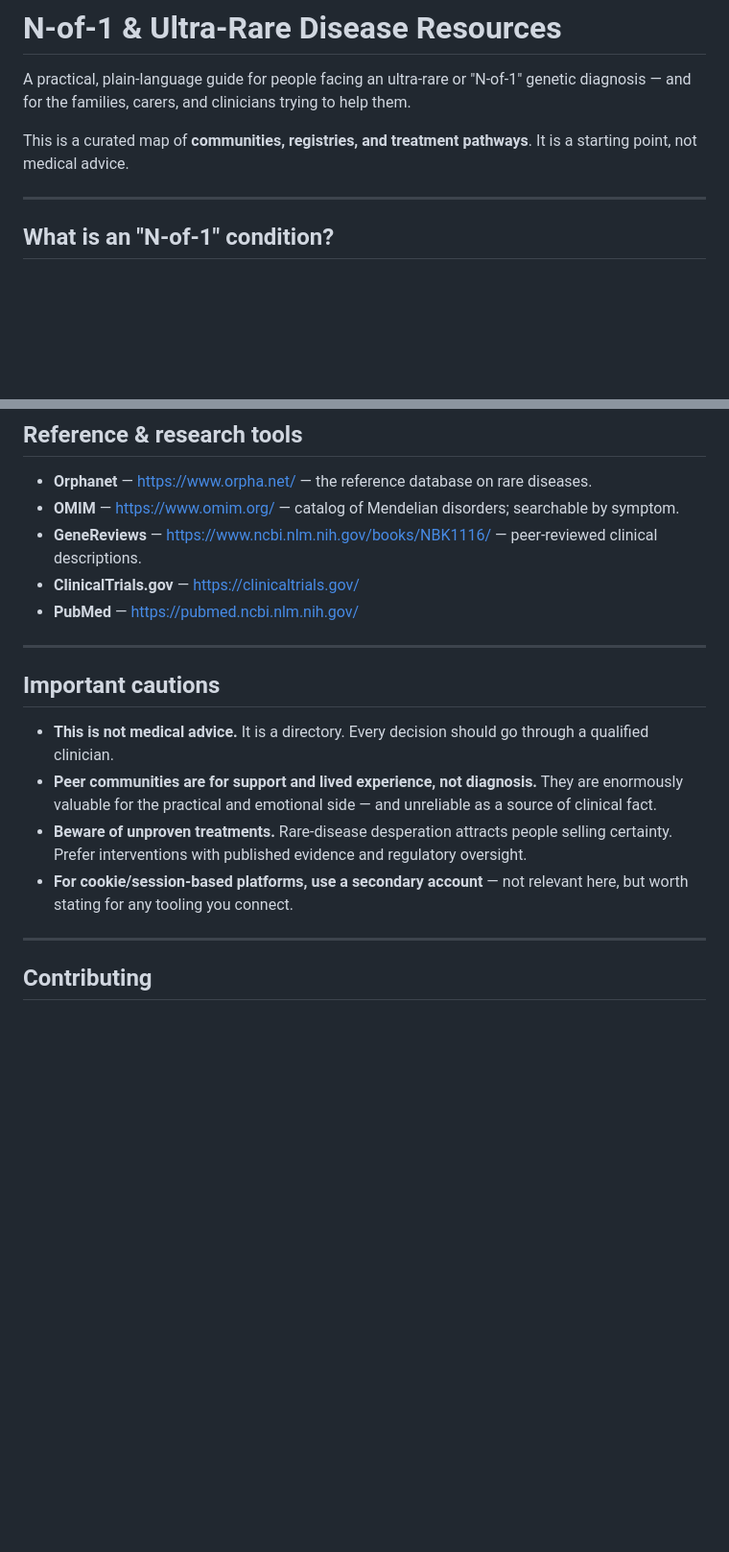
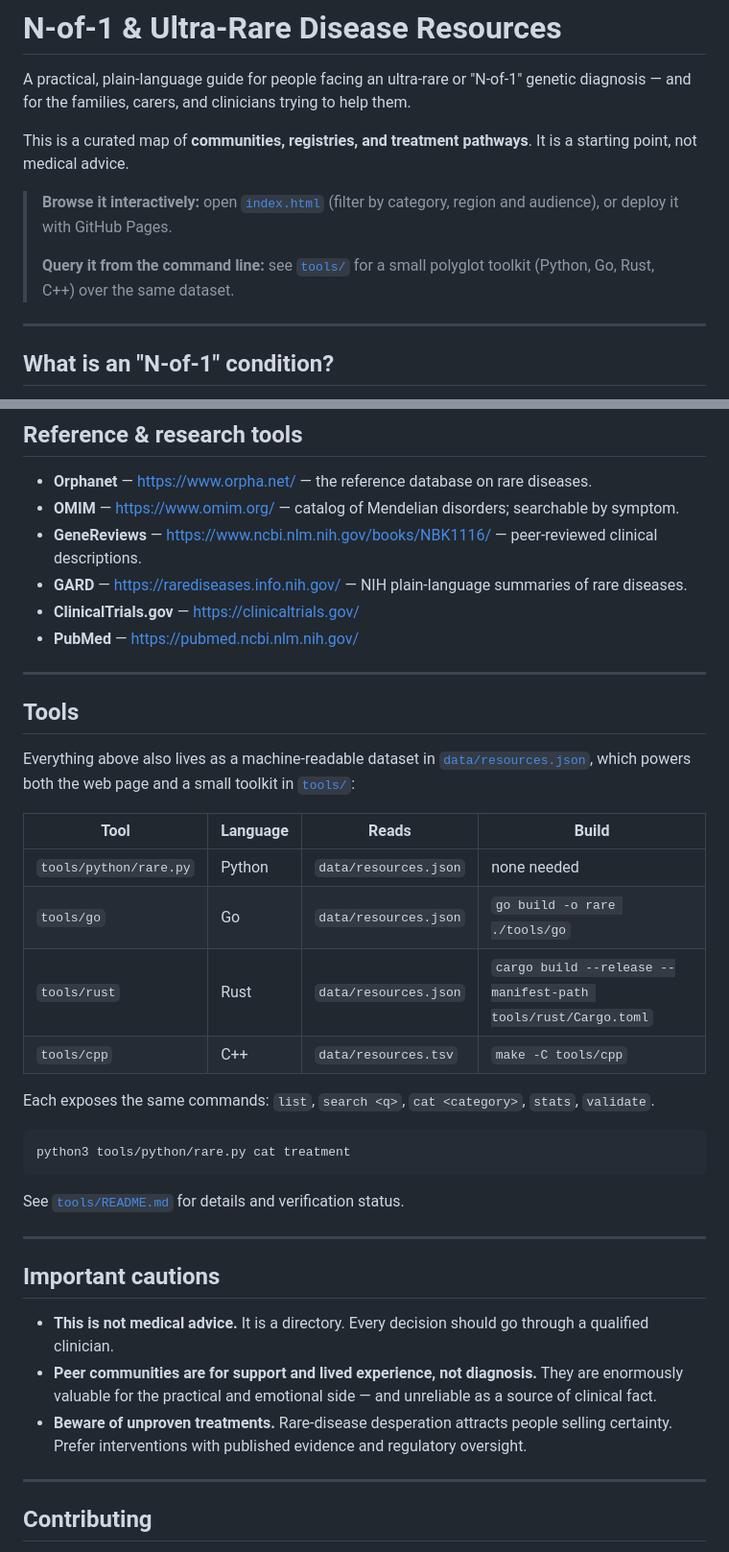
Before and after one commit to nithinkalhara-lab/n-of-1-resources, a Markdown page: README.md, 2 parts joined by grey strips. Shown at 96% size. Drawn GitHub-style; blank space fills up the shorter version.

Commit message:
docs: add web page and polyglot toolkit

````diff
--- a/README.md
+++ b/README.md
@@ -3,6 +3,10 @@
 A practical, plain-language guide for people facing an ultra-rare or "N-of-1" genetic diagnosis — and for the families, carers, and clinicians trying to help them.
 
 This is a curated map of **communities, registries, and treatment pathways**. It is a starting point, not medical advice.
+
+> **Browse it interactively:** open [`index.html`](index.html) (filter by category, region and audience), or deploy it with GitHub Pages.
+>
+> **Query it from the command line:** see [`tools/`](tools/) for a small polyglot toolkit (Python, Go, Rust, C++) over the same dataset.
 
 ---
 
@@ -95,8 +99,30 @@ Most ultra-rare conditions have no approved treatment — but a small and growin
 - **Orphanet** — https://www.orpha.net/ — the reference database on rare diseases.
 - **OMIM** — https://www.omim.org/ — catalog of Mendelian disorders; searchable by symptom.
 - **GeneReviews** — https://www.ncbi.nlm.nih.gov/books/NBK1116/ — peer-reviewed clinical descriptions.
+- **GARD** — https://rarediseases.info.nih.gov/ — NIH plain-language summaries of rare diseases.
 - **ClinicalTrials.gov** — https://clinicaltrials.gov/
 - **PubMed** — https://pubmed.ncbi.nlm.nih.gov/
+
+---
+
+## Tools
+
+Everything above also lives as a machine-readable dataset in [`data/resources.json`](data/resources.json), which powers both the web page and a small toolkit in [`tools/`](tools/):
+
+| Tool | Language | Reads | Build |
+|---|---|---|---|
+| `tools/python/rare.py` | Python | `data/resources.json` | none needed |
+| `tools/go` | Go | `data/resources.json` | `go build -o rare ./tools/go` |
+| `tools/rust` | Rust | `data/resources.json` | `cargo build --release --manifest-path tools/rust/Cargo.toml` |
+| `tools/cpp` | C++ | `data/resources.tsv` | `make -C tools/cpp` |
+
+Each exposes the same commands: `list`, `search <q>`, `cat <category>`, `stats`, `validate`.
+
+```bash
+python3 tools/python/rare.py cat treatment
+```
+
+See [`tools/README.md`](tools/README.md) for details and verification status.
 
 ---
 
@@ -105,7 +131,6 @@ Most ultra-rare conditions have no approved treatment — but a small and growin
 - **This is not medical advice.** It is a directory. Every decision should go through a qualified clinician.
 - **Peer communities are for support and lived experience, not diagnosis.** They are enormously valuable for the practical and emotional side — and unreliable as a source of clinical fact.
 - **Beware of unproven treatments.** Rare-disease desperation attracts people selling certainty. Prefer interventions with published evidence and regulatory oversight.
-- **For cookie/session-based platforms, use a secondary account** — not relevant here, but worth stating for any tooling you connect.
 
 ---
 
````
